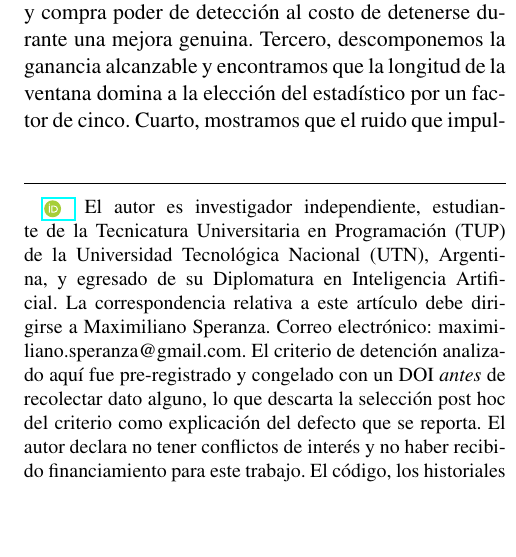
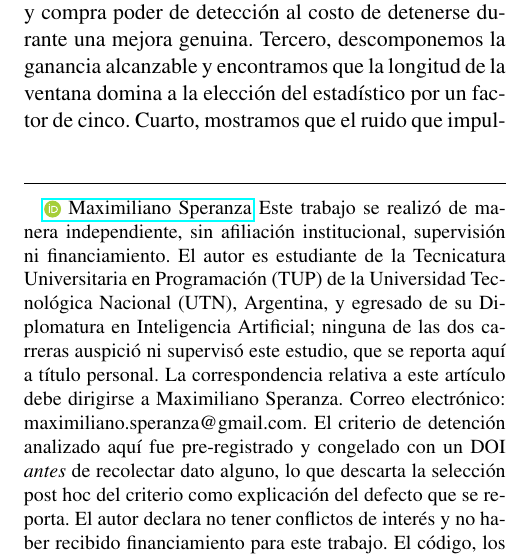
Before and after one commit to SperanzaMax/telar-ligamento, a LaTeX paper (preprint/criterio_snr_es.tex): part of one column of page 2 of 8, cut so that both start at the same text, the shorter picture padded with empty space. Compiled offline with pdfLaTeX.

Commit message:
preprint: corregir afiliación — el trabajo es independiente, no institucional
Ser estudiante de la TUP no constituye afiliación: el estudio no se hizo bajo
auspicio, supervisión ni financiamiento de la UTN. La línea de afiliación pasa a
"Independent Researcher, Argentina" / "Investigador independiente, Argentina", y
la formación (TUP + Diplomatura en IA) se traslada a la nota de autor, declarando
explícitamente que ninguna de las dos carreras auspició ni supervisó el trabajo.

Se agrega además el ORCID del autor (0009-0005-0413-8554) en ambas versiones.

Co-Authored-By: Claude Opus 5 <noreply@anthropic.com>
Claude-Session: https://claude.ai/code/session_01XjeqzVVKaeA78eJRmJBoiH

```diff
--- a/preprint/criterio_snr_es.tex
+++ b/preprint/criterio_snr_es.tex
@@ -20,13 +20,14 @@ en comparaciones de arquitecturas}
 \leftheader{Speranza}
 
 \author{Maximiliano Speranza}
-\affiliation{Investigador independiente \\
-Universidad Tecnol\'ogica Nacional, Argentina}
+\affiliation{Investigador independiente, Argentina}
 
-\authornote{\addORCIDlink{}{}
-El autor es investigador independiente, estudiante de la Tecnicatura Universitaria en
-Programaci\'on (TUP) de la Universidad Tecnol\'ogica Nacional (UTN), Argentina, y egresado de
-su Diplomatura en Inteligencia Artificial. La correspondencia relativa a este art\'iculo debe
+\authornote{\addORCIDlink{Maximiliano Speranza}{0009-0005-0413-8554}
+Este trabajo se realiz\'o de manera independiente, sin afiliaci\'on institucional, supervisi\'on
+ni financiamiento. El autor es estudiante de la Tecnicatura Universitaria en Programaci\'on
+(TUP) de la Universidad Tecnol\'ogica Nacional (UTN), Argentina, y egresado de su Diplomatura
+en Inteligencia Artificial; ninguna de las dos carreras auspici\'o ni supervis\'o este estudio,
+que se reporta aqu\'i a t\'itulo personal. La correspondencia relativa a este art\'iculo debe
 dirigirse a Maximiliano Speranza. Correo electr\'onico: maximiliano.speranza@gmail.com.
 El criterio de detenci\'on analizado aqu\'i fue pre-registrado y congelado con un DOI
 \emph{antes} de recolectar dato alguno, lo que descarta la selecci\'on post hoc del criterio
```
Also changed, not shown: preprint/criterio_snr.tex (+6 -5 lines), preprint/criterio_snr.pdf, preprint/criterio_snr_es.pdf.
